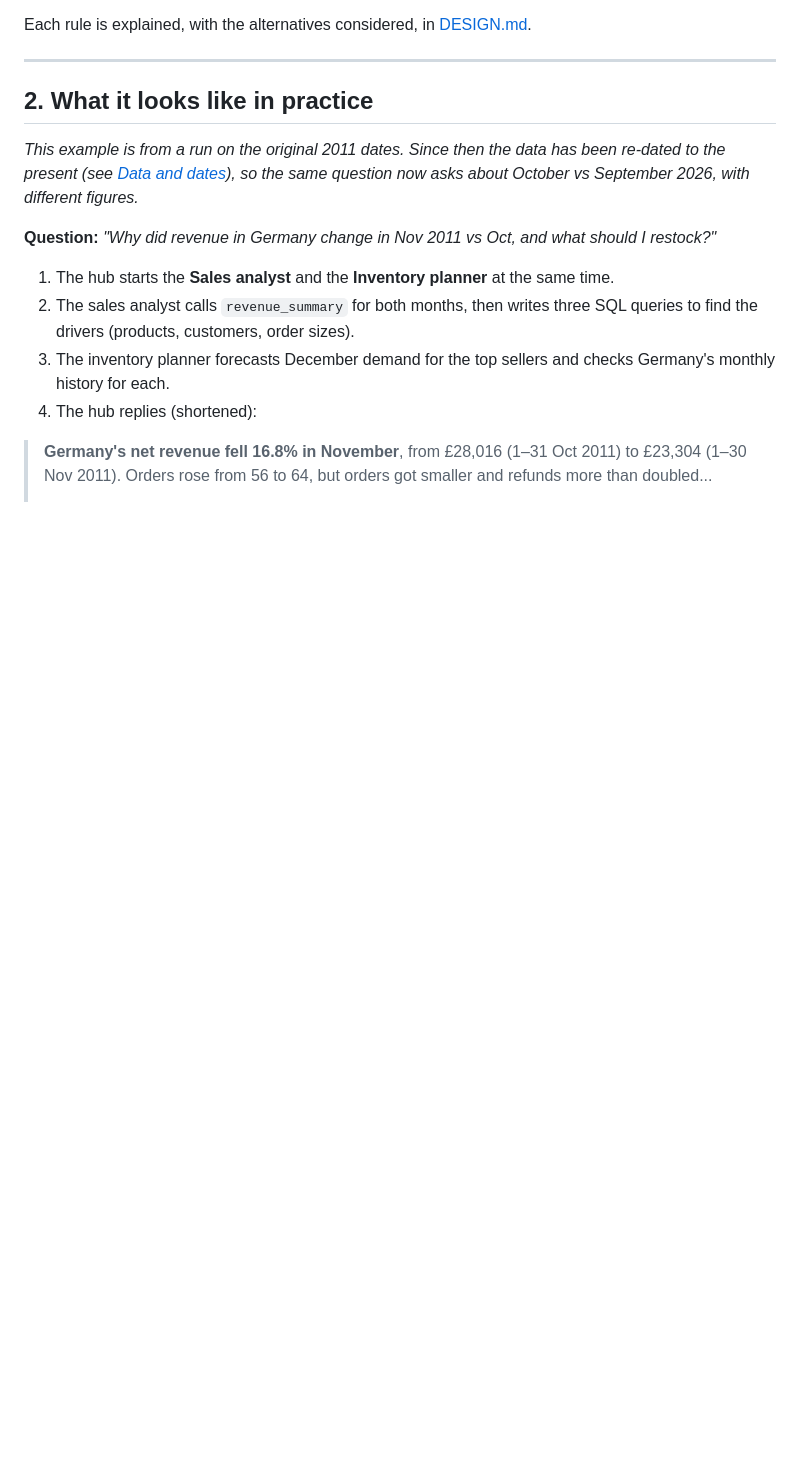
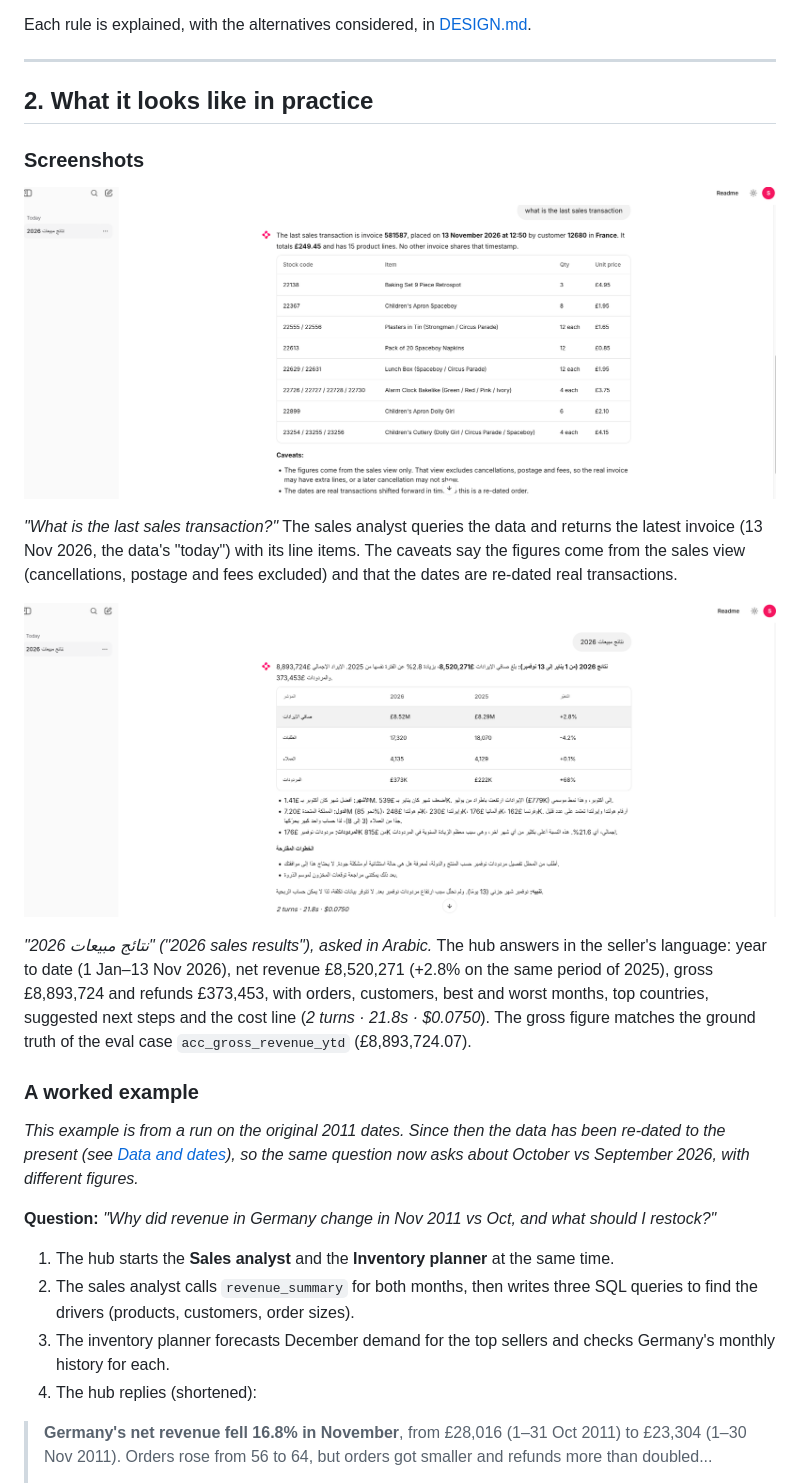
Before and after one commit to moh-alsheikh/seller-command-center, a Markdown page: README.md, the part around the change. Drawn GitHub-style; pictures changed too: docs/Screen-1.png (added), docs/Screen-2.png (added); blank space fills up the shorter version.

Commit message:
README: add two UI screenshots (last transaction; 2026 results in Arabic)
Co-Authored-By: Claude Opus 5.5 <noreply@anthropic.com>

```diff
--- a/README.md
+++ b/README.md
@@ -87,6 +87,26 @@ Each rule is explained, with the alternatives considered, in [DESIGN.md](DESIGN.
 ---
 
 ## 2. What it looks like in practice
+
+### Screenshots
+
+![The last sales transaction: invoice 581587 on 13 November 2026, with its line items and caveats](docs/Screen-1.png)
+
+*"What is the last sales transaction?"* The sales analyst queries the data and returns the
+latest invoice (13 Nov 2026, the data's "today") with its line items. The caveats say the
+figures come from the sales view (cancellations, postage and fees excluded) and that the
+dates are re-dated real transactions.
+
+![2026 sales results asked and answered in Arabic: year-to-date net revenue £8,520,271, compared with 2025](docs/Screen-2.png)
+
+*"نتائج مبيعات 2026" ("2026 sales results"), asked in Arabic.* The hub answers in the seller's
+language: year to date (1 Jan–13 Nov 2026), net revenue £8,520,271 (+2.8% on the same period
+of 2025), gross £8,893,724 and refunds £373,453, with orders, customers, best and worst
+months, top countries, suggested next steps and the cost line (*2 turns · 21.8s · $0.0750*).
+The gross figure matches the ground truth of the eval case `acc_gross_revenue_ytd`
+(£8,893,724.07).
+
+### A worked example
 
 *This example is from a run on the original 2011 dates. Since then the data has been re-dated
 to the present (see [Data and dates](#data-and-dates)), so the same question now asks about
```
